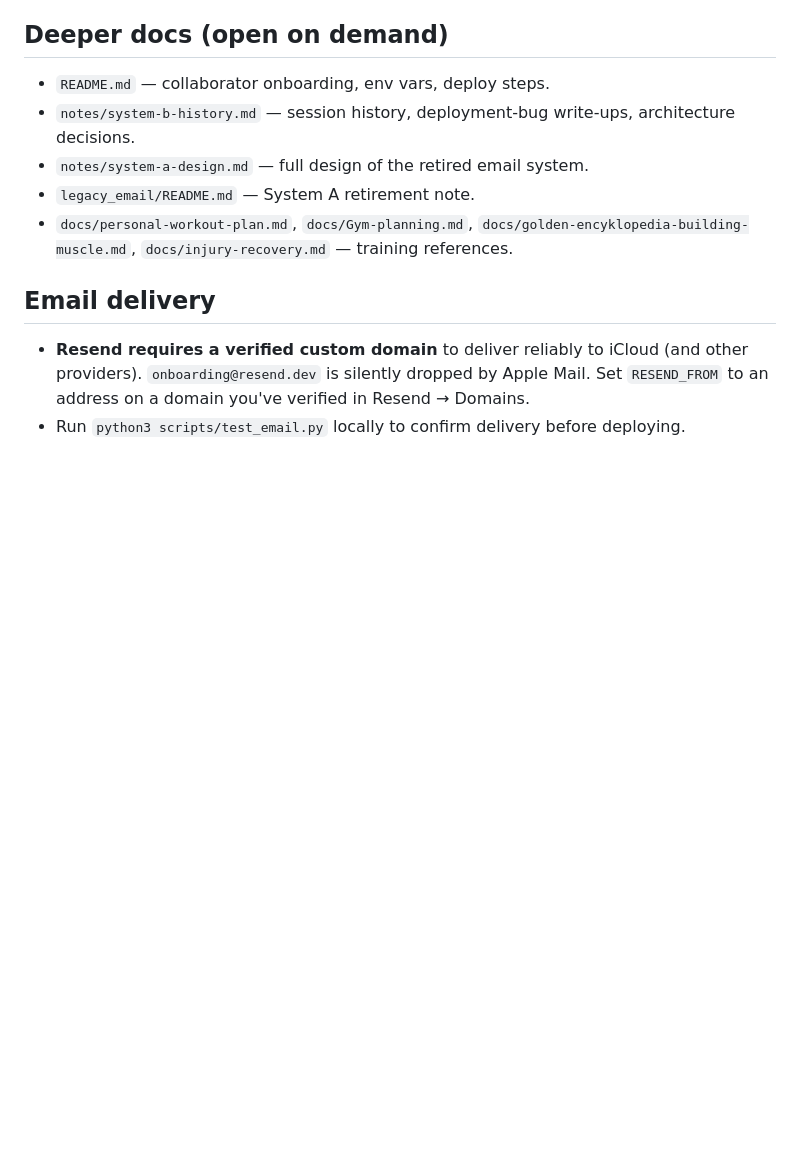
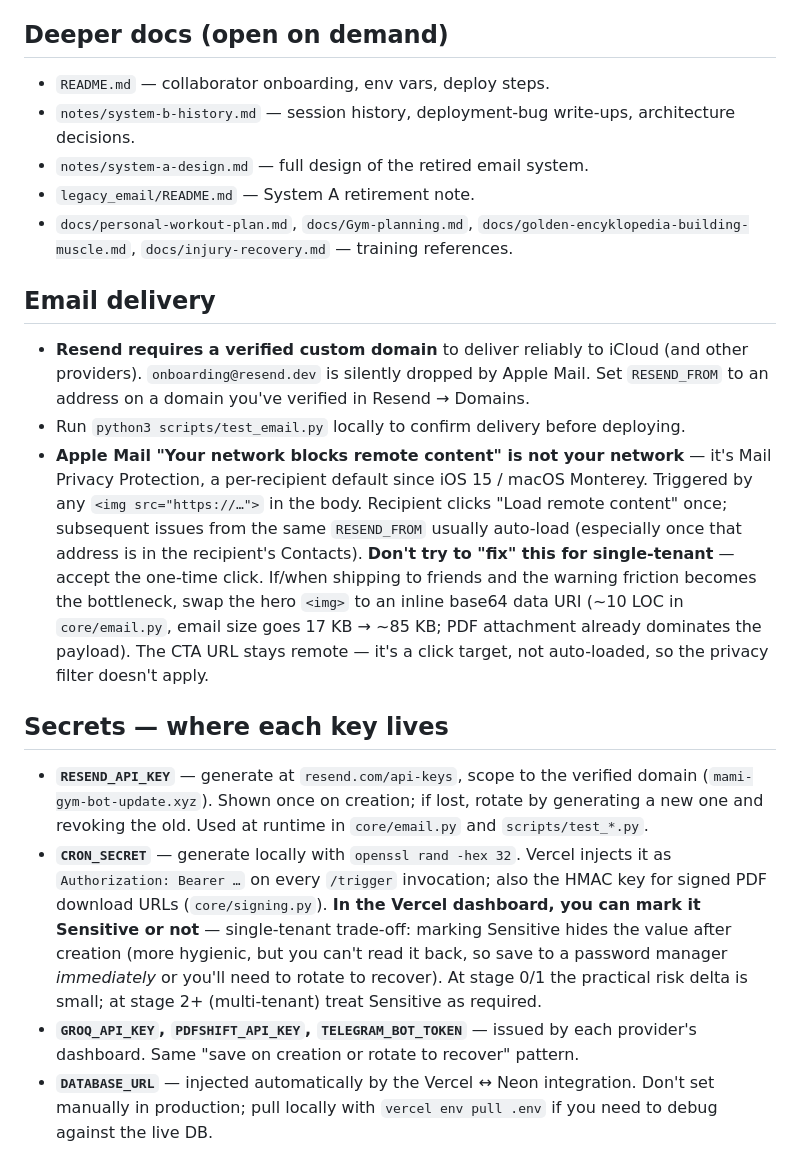
Before and after one commit to MamiMrl/gym-research, a Markdown page: CLAUDE.md, the part around the change. GitHub-like rendering; blank space fills up the shorter version.

Commit message:
Docs: capture today's operational lessons (Apple Mail + secrets)
Two gotchas surfaced while putting the newsletter through its first
real test send — both would have rotted out of memory if not
written down.

- CLAUDE.md § Email delivery: explain that Apple Mail's "Your
  network blocks remote content" warning is Mail Privacy
  Protection, not actual network blocking. One-time per recipient,
  often auto-loads after the sender is added to Contacts. Don't
  fix for single-tenant; if/when friend-readability requires it,
  swap the hero img to an inline base64 data URI (sketch of the
  ~10 LOC change is in the note).

- CLAUDE.md § Secrets: brief "where does each key come from"
  table. RESEND_API_KEY from resend.com/api-keys; CRON_SECRET via
  openssl rand -hex 32; DATABASE_URL via vercel env pull. Includes
  the Vercel-Sensitive trade-off — at stage 0/1 either choice is
  defensible, save the value to a password manager if marking
  sensitive; at stage 2+ treat Sensitive as required.

Co-Authored-By: Claude Opus 4.7 <noreply@anthropic.com>

```diff
--- a/CLAUDE.md
+++ b/CLAUDE.md
@@ -84,3 +84,11 @@ A weekly gym-progression tracker. The current implementation (**System B**) is a
 
 - **Resend requires a verified custom domain** to deliver reliably to iCloud (and other providers). `onboarding@resend.dev` is silently dropped by Apple Mail. Set `RESEND_FROM` to an address on a domain you've verified in Resend → Domains.
 - Run `python3 scripts/test_email.py` locally to confirm delivery before deploying.
+- **Apple Mail "Your network blocks remote content" is not your network** — it's Mail Privacy Protection, a per-recipient default since iOS 15 / macOS Monterey. Triggered by any `<img src="https://…">` in the body. Recipient clicks "Load remote content" once; subsequent issues from the same `RESEND_FROM` usually auto-load (especially once that address is in the recipient's Contacts). **Don't try to "fix" this for single-tenant** — accept the one-time click. If/when shipping to friends and the warning friction becomes the bottleneck, swap the hero `<img>` to an inline base64 data URI (~10 LOC in `core/email.py`, email size goes 17 KB → ~85 KB; PDF attachment already dominates the payload). The CTA URL stays remote — it's a click target, not auto-loaded, so the privacy filter doesn't apply.
+
+## Secrets — where each key lives
+
+- **`RESEND_API_KEY`** — generate at `resend.com/api-keys`, scope to the verified domain (`mami-gym-bot-update.xyz`). Shown once on creation; if lost, rotate by generating a new one and revoking the old. Used at runtime in `core/email.py` and `scripts/test_*.py`.
+- **`CRON_SECRET`** — generate locally with `openssl rand -hex 32`. Vercel injects it as `Authorization: Bearer …` on every `/trigger` invocation; also the HMAC key for signed PDF download URLs (`core/signing.py`). **In the Vercel dashboard, you can mark it Sensitive or not** — single-tenant trade-off: marking Sensitive hides the value after creation (more hygienic, but you can't read it back, so save to a password manager *immediately* or you'll need to rotate to recover). At stage 0/1 the practical risk delta is small; at stage 2+ (multi-tenant) treat Sensitive as required.
+- **`GROQ_API_KEY`, `PDFSHIFT_API_KEY`, `TELEGRAM_BOT_TOKEN`** — issued by each provider's dashboard. Same "save on creation or rotate to recover" pattern.
+- **`DATABASE_URL`** — injected automatically by the Vercel ↔ Neon integration. Don't set manually in production; pull locally with `vercel env pull .env` if you need to debug against the live DB.
```
